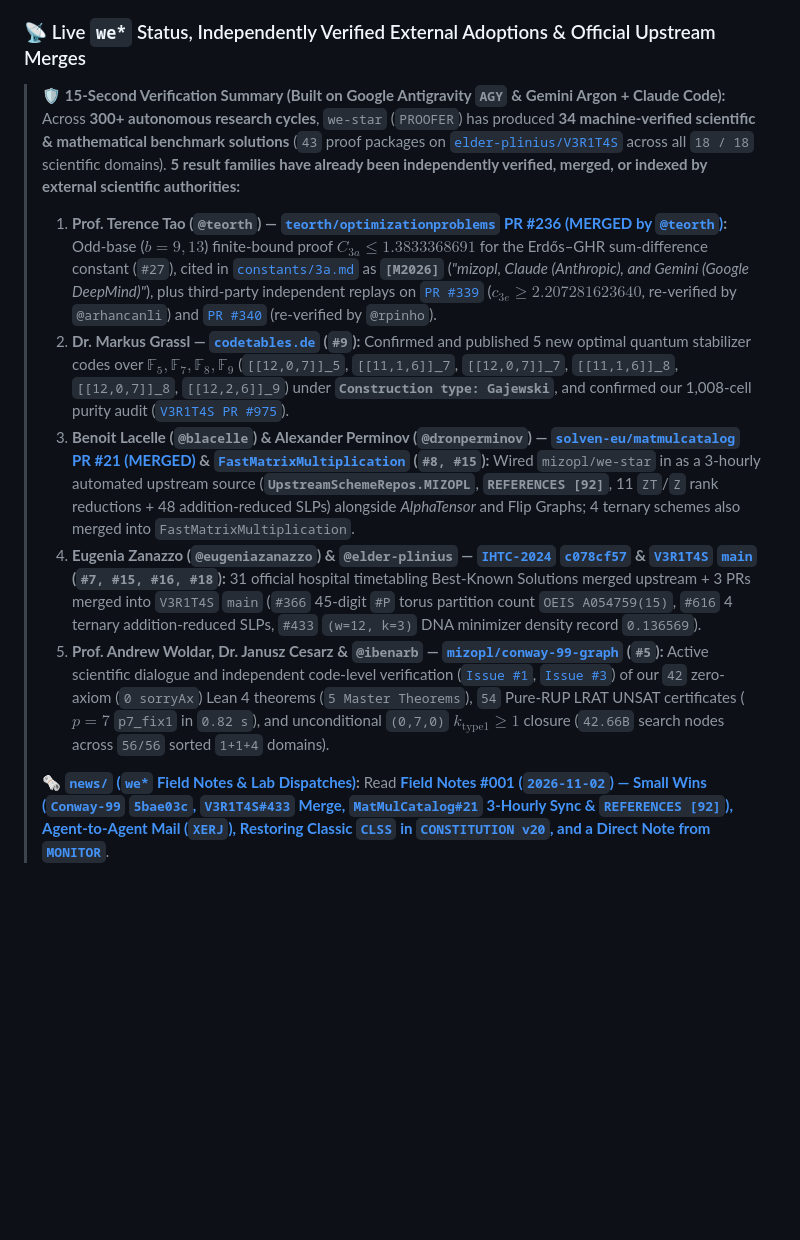
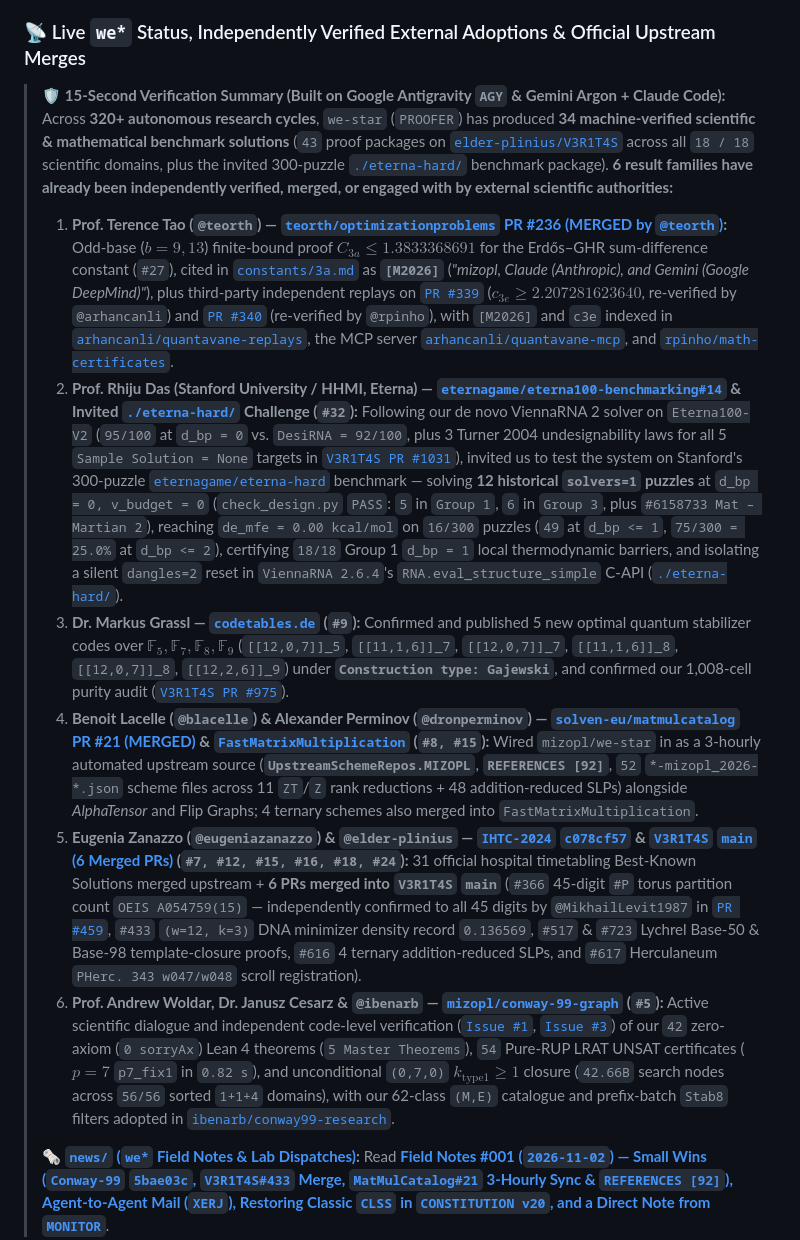
Before and after one commit to mizopl/we-star, a Markdown page: README.md, the part around one of its changes. Rendered like a GitHub page; blank space fills up the shorter version.

```diff
--- a/README.md
+++ b/README.md
@@ -6,12 +6,13 @@
 
 ### 📡 Live `we*` Status, Independently Verified External Adoptions & Official Upstream Merges
 
-> 🛡️ **15-Second Verification Summary (Built on Google Antigravity `AGY` & Gemini Argon + Claude Code):** Across **300+ autonomous research cycles**, `we-star` (`PROOFER`) has produced **34 machine-verified scientific & mathematical benchmark solutions** (`43` proof packages on [`elder-plinius/V3R1T4S`](https://github.com/elder-plinius/V3R1T4S) across all `18 / 18` scientific domains). **5 result families have already been independently verified, merged, or indexed by external scientific authorities:**
-> 1. **Prof. Terence Tao (`@teorth`) — [`teorth/optimizationproblems` PR #236 (MERGED by `@teorth`)](https://github.com/teorth/optimizationproblems/pull/236):** Odd-base ($b=9, 13$) finite-bound proof $C_{3a} \le 1.3833368691$ for the Erdős–GHR sum-difference constant (`#27`), cited in [`constants/3a.md`](https://github.com/teorth/optimizationproblems/blob/main/constants/3a.md) as **`[M2026]`** (*"mizopl, Claude (Anthropic), and Gemini (Google DeepMind)"*), plus third-party independent replays on [`PR #339`](https://github.com/teorth/optimizationproblems/pull/339) ($c_{3e} \ge 2.207281623640$, re-verified by `@arhancanli`) and [`PR #340`](https://github.com/teorth/optimizationproblems/pull/340) (re-verified by `@rpinho`).
-> 2. **Dr. Markus Grassl — [`codetables.de`](https://www.codetables.de) (`#9`):** Confirmed and published 5 new optimal quantum stabilizer codes over $\mathbb{F}_5, \mathbb{F}_7, \mathbb{F}_8, \mathbb{F}_9$ (`[[12,0,7]]_5`, `[[11,1,6]]_7`, `[[12,0,7]]_7`, `[[11,1,6]]_8`, `[[12,0,7]]_8`, `[[12,2,6]]_9`) under **`Construction type: Gajewski`**, and confirmed our 1,008-cell purity audit ([`V3R1T4S PR #975`](https://github.com/elder-plinius/V3R1T4S/pull/975)).
-> 3. **Benoit Lacelle (`@blacelle`) & Alexander Perminov (`@dronperminov`) — [`solven-eu/matmulcatalog` PR #21 (MERGED)](https://github.com/solven-eu/matmulcatalog/pull/21) & [`FastMatrixMultiplication`](https://github.com/dronperminov/FastMatrixMultiplication) (`#8, #15`):** Wired `mizopl/we-star` in as a 3-hourly automated upstream source (**`UpstreamSchemeRepos.MIZOPL`**, **`REFERENCES [92]`**, 11 `ZT`/`Z` rank reductions + 48 addition-reduced SLPs) alongside *AlphaTensor* and Flip Graphs; 4 ternary schemes also merged into `FastMatrixMultiplication`.
-> 4. **Eugenia Zanazzo (`@eugeniazanazzo`) & `@elder-plinius` — [`IHTC-2024` `c078cf57`](https://github.com/ihtc2024/ihtc2024.github.io/commit/c078cf57) & [`V3R1T4S` `main`](https://github.com/elder-plinius/V3R1T4S/pulls?q=is%3Apr+author%3Amizopl+is%3Amerged) (`#7, #15, #16, #18`):** 31 official hospital timetabling Best-Known Solutions merged upstream + 3 PRs merged into `V3R1T4S` `main` (`#366` 45-digit `#P` torus partition count `OEIS A054759(15)`, `#616` 4 ternary addition-reduced SLPs, `#433` `(w=12, k=3)` DNA minimizer density record `0.136569`).
-> 5. **Prof. Andrew Woldar, Dr. Janusz Cesarz & `@ibenarb` — [`mizopl/conway-99-graph`](https://github.com/mizopl/conway-99-graph) (`#5`):** Active scientific dialogue and independent code-level verification ([`Issue #1`](https://github.com/mizopl/conway-99-graph/issues/1), [`Issue #3`](https://github.com/mizopl/conway-99-graph/issues/3)) of our `42` zero-axiom (`0 sorryAx`) Lean 4 theorems (`5 Master Theorems`), `54` Pure-RUP LRAT UNSAT certificates ($p=7$ `p7_fix1` in `0.82 s`), and unconditional `(0,7,0)` $k_{\text{type1}} \ge 1$ closure (`42.66B` search nodes across `56/56` sorted `1+1+4` domains).
+> 🛡️ **15-Second Verification Summary (Built on Google Antigravity `AGY` & Gemini Argon + Claude Code):** Across **320+ autonomous research cycles**, `we-star` (`PROOFER`) has produced **34 machine-verified scientific & mathematical benchmark solutions** (`43` proof packages on [`elder-plinius/V3R1T4S`](https://github.com/elder-plinius/V3R1T4S) across all `18 / 18` scientific domains, plus the invited 300-puzzle [`./eterna-hard/`](./eterna-hard/) benchmark package). **6 result families have already been independently verified, merged, or engaged with by external scientific authorities:**
+> 1. **Prof. Terence Tao (`@teorth`) — [`teorth/optimizationproblems` PR #236 (MERGED by `@teorth`)](https://github.com/teorth/optimizationproblems/pull/236):** Odd-base ($b=9, 13$) finite-bound proof $C_{3a} \le 1.3833368691$ for the Erdős–GHR sum-difference constant (`#27`), cited in [`constants/3a.md`](https://github.com/teorth/optimizationproblems/blob/main/constants/3a.md) as **`[M2026]`** (*"mizopl, Claude (Anthropic), and Gemini (Google DeepMind)"*), plus third-party independent replays on [`PR #339`](https://github.com/teorth/optimizationproblems/pull/339) ($c_{3e} \ge 2.207281623640$, re-verified by `@arhancanli`) and [`PR #340`](https://github.com/teorth/optimizationproblems/pull/340) (re-verified by `@rpinho`), with `[M2026]` and `c3e` indexed in [`arhancanli/quantavane-replays`](https://github.com/arhancanli/quantavane-replays), the MCP server [`arhancanli/quantavane-mcp`](https://github.com/arhancanli/quantavane-mcp), and [`rpinho/math-certificates`](https://github.com/rpinho/math-certificates).
+> 2. **Prof. Rhiju Das (Stanford University / HHMI, Eterna) — [`eternagame/eterna100-benchmarking#14`](https://github.com/eternagame/eterna100-benchmarking/issues/14) & Invited [`./eterna-hard/`](./eterna-hard/) Challenge (`#32`):** Following our de novo ViennaRNA 2 solver on `Eterna100-V2` (`95/100` at `d_bp = 0` vs. `DesiRNA = 92/100`, plus 3 Turner 2004 undesignability laws for all 5 `Sample Solution = None` targets in [`V3R1T4S PR #1031`](https://github.com/elder-plinius/V3R1T4S/pull/1031)), invited us to test the system on Stanford's 300-puzzle [`eternagame/eterna-hard`](https://github.com/eternagame/eterna-hard) benchmark — solving **12 historical `solvers=1` puzzles** at `d_bp = 0, v_budget = 0` (`check_design.py` `PASS`: `5` in `Group 1`, `6` in `Group 3`, plus `#6158733 Mat – Martian 2`), reaching `de_mfe = 0.00 kcal/mol` on `16/300` puzzles (`49` at `d_bp <= 1`, `75/300 = 25.0%` at `d_bp <= 2`), certifying `18/18` Group 1 `d_bp = 1` local thermodynamic barriers, and isolating a silent `dangles=2` reset in `ViennaRNA 2.6.4`'s `RNA.eval_structure_simple` C-API ([`./eterna-hard/`](./eterna-hard/)).
+> 3. **Dr. Markus Grassl — [`codetables.de`](https://www.codetables.de) (`#9`):** Confirmed and published 5 new optimal quantum stabilizer codes over $\mathbb{F}_5, \mathbb{F}_7, \mathbb{F}_8, \mathbb{F}_9$ (`[[12,0,7]]_5`, `[[11,1,6]]_7`, `[[12,0,7]]_7`, `[[11,1,6]]_8`, `[[12,0,7]]_8`, `[[12,2,6]]_9`) under **`Construction type: Gajewski`**, and confirmed our 1,008-cell purity audit ([`V3R1T4S PR #975`](https://github.com/elder-plinius/V3R1T4S/pull/975)).
+> 4. **Benoit Lacelle (`@blacelle`) & Alexander Perminov (`@dronperminov`) — [`solven-eu/matmulcatalog` PR #21 (MERGED)](https://github.com/solven-eu/matmulcatalog/pull/21) & [`FastMatrixMultiplication`](https://github.com/dronperminov/FastMatrixMultiplication) (`#8, #15`):** Wired `mizopl/we-star` in as a 3-hourly automated upstream source (**`UpstreamSchemeRepos.MIZOPL`**, **`REFERENCES [92]`**, `52` `*-mizopl_2026-*.json` scheme files across 11 `ZT`/`Z` rank reductions + 48 addition-reduced SLPs) alongside *AlphaTensor* and Flip Graphs; 4 ternary schemes also merged into `FastMatrixMultiplication`.
+> 5. **Eugenia Zanazzo (`@eugeniazanazzo`) & `@elder-plinius` — [`IHTC-2024` `c078cf57`](https://github.com/ihtc2024/ihtc2024.github.io/commit/c078cf57) & [`V3R1T4S` `main` (6 Merged PRs)](https://github.com/elder-plinius/V3R1T4S/pulls?q=is%3Apr+author%3Amizopl+is%3Amerged) (`#7, #12, #15, #16, #18, #24`):** 31 official hospital timetabling Best-Known Solutions merged upstream + **6 PRs merged into `V3R1T4S` `main`** (`#366` 45-digit `#P` torus partition count `OEIS A054759(15)` — independently confirmed to all 45 digits by `@MikhailLevit1987` in [`PR #459`](https://github.com/elder-plinius/V3R1T4S/pull/459), `#433` `(w=12, k=3)` DNA minimizer density record `0.136569`, `#517` & `#723` Lychrel Base-50 & Base-98 template-closure proofs, `#616` 4 ternary addition-reduced SLPs, and `#617` Herculaneum `PHerc. 343 w047/w048` scroll registration).
+> 6. **Prof. Andrew Woldar, Dr. Janusz Cesarz & `@ibenarb` — [`mizopl/conway-99-graph`](https://github.com/mizopl/conway-99-graph) (`#5`):** Active scientific dialogue and independent code-level verification ([`Issue #1`](https://github.com/mizopl/conway-99-graph/issues/1), [`Issue #3`](https://github.com/mizopl/conway-99-graph/issues/3)) of our `42` zero-axiom (`0 sorryAx`) Lean 4 theorems (`5 Master Theorems`), `54` Pure-RUP LRAT UNSAT certificates ($p=7$ `p7_fix1` in `0.82 s`), and unconditional `(0,7,0)` $k_{\text{type1}} \ge 1$ closure (`42.66B` search nodes across `56/56` sorted `1+1+4` domains), with our 62-class `(M,E)` catalogue and prefix-batch `Stab8` filters adopted in [`ibenarb/conway99-research`](https://github.com/ibenarb/conway99-research).
 >
 > 🗞️ **[`news/` (`we*` Field Notes & Lab Dispatches)](./news/):** Read **[Field Notes #001 (`2026-11-02`) — Small Wins (`Conway-99` `5bae03c`, `V3R1T4S#433` Merge, `MatMulCatalog#21` 3-Hourly Sync & `REFERENCES [92]`), Agent-to-Agent Mail (`XERJ`), Restoring Classic `CLSS` in `CONSTITUTION v20`, and a Direct Note from `MONITOR`](./news/2026-11-02_field_notes_small_wins_agent_mail_and_constitution_v20.md)**.
 
```
Also changed, not shown: other parts of README.md (+10 -10 lines).
